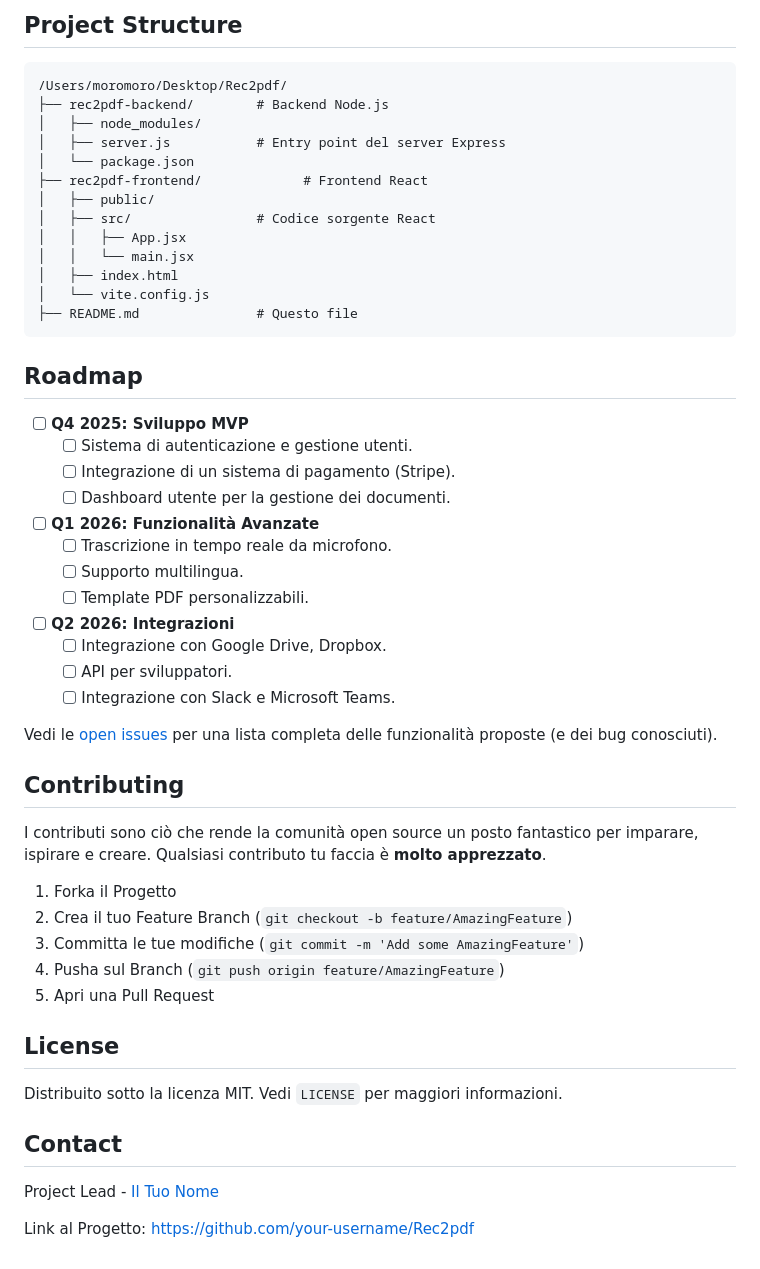
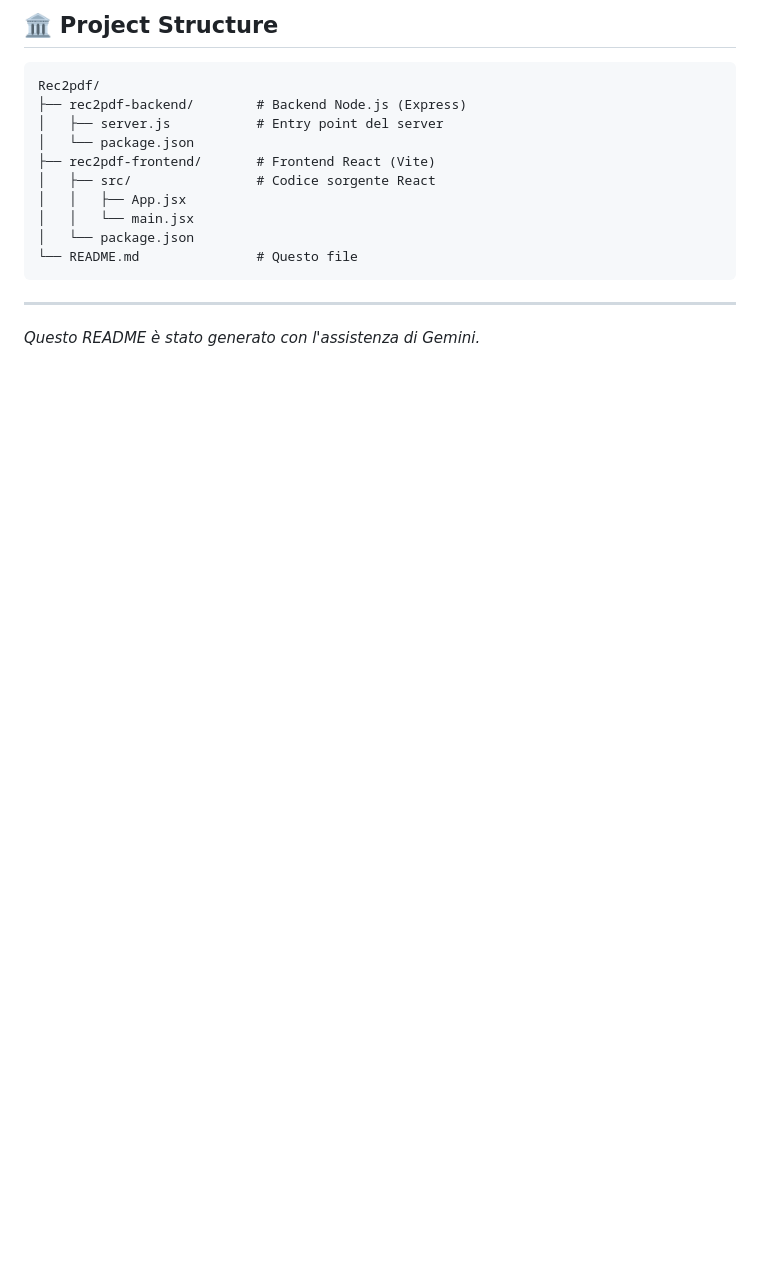
Before and after one commit to krea424/Rec2pdf, a Markdown page: README.md, the part around one of its changes. GitHub-like rendering; blank space fills up the shorter version.

````diff
--- a/README.md
+++ b/README.md
@@ -152,55 +106,19 @@ Per avviare l'applicazione, è necessario eseguire sia il server backend che il
 
-## Project Structure
+## 🏛️ Project Structure
 
 ```
-/Users/moromoro/Desktop/Rec2pdf/
-├── rec2pdf-backend/        # Backend Node.js
-│   ├── node_modules/
-│   ├── server.js           # Entry point del server Express
+Rec2pdf/
+├── rec2pdf-backend/        # Backend Node.js (Express)
+│   ├── server.js           # Entry point del server
 │   └── package.json
-├── rec2pdf-frontend/             # Frontend React
-│   ├── public/
+├── rec2pdf-frontend/       # Frontend React (Vite)
 │   ├── src/                # Codice sorgente React
 │   │   ├── App.jsx
 │   │   └── main.jsx
-│   ├── index.html
-│   └── vite.config.js
-├── README.md               # Questo file
+│   └── package.json
+└── README.md               # Questo file
 ```
 
-## Roadmap
+---
 
-*   [ ] **Q4 2025: Sviluppo MVP**
-    *   [ ] Sistema di autenticazione e gestione utenti.
-    *   [ ] Integrazione di un sistema di pagamento (Stripe).
-    *   [ ] Dashboard utente per la gestione dei documenti.
-*   [ ] **Q1 2026: Funzionalità Avanzate**
-    *   [ ] Trascrizione in tempo reale da microfono.
-    *   [ ] Supporto multilingua.
-    *   [ ] Template PDF personalizzabili.
-*   [ ] **Q2 2026: Integrazioni**
-    *   [ ] Integrazione con Google Drive, Dropbox.
-    *   [ ] API per sviluppatori.
-    *   [ ] Integrazione con Slack e Microsoft Teams.
-
-Vedi le [open issues](https://github.com/your-username/Rec2pdf/issues) per una lista completa delle funzionalità proposte (e dei bug conosciuti).
-
-## Contributing
-
-I contributi sono ciò che rende la comunità open source un posto fantastico per imparare, ispirare e creare. Qualsiasi contributo tu faccia è **molto apprezzato**.
-
-1.  Forka il Progetto
-2.  Crea il tuo Feature Branch (`git checkout -b feature/AmazingFeature`)
-3.  Committa le tue modifiche (`git commit -m 'Add some AmazingFeature'`)
-4.  Pusha sul Branch (`git push origin feature/AmazingFeature`)
-5.  Apri una Pull Request
-
-## License
-
-Distribuito sotto la licenza MIT. Vedi `LICENSE` per maggiori informazioni.
-
-## Contact
-
-Project Lead - [Il Tuo Nome](mailto:tua-email@example.com)
-
-Link al Progetto: [https://github.com/your-username/Rec2pdf](https://github.com/your-username/Rec2pdf)
+*Questo README è stato generato con l'assistenza di Gemini.*
````
Also changed, not shown: other parts of README.md (+41 -87 lines).
